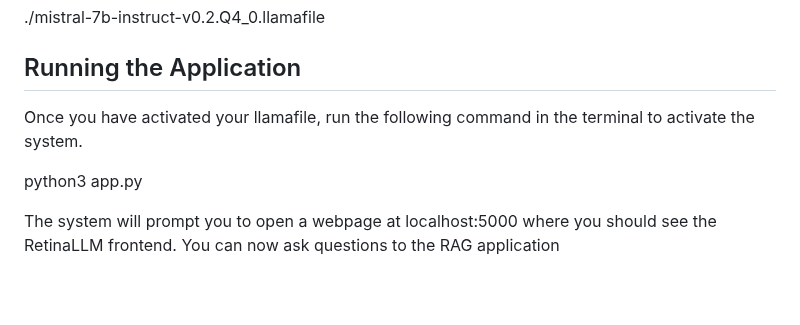
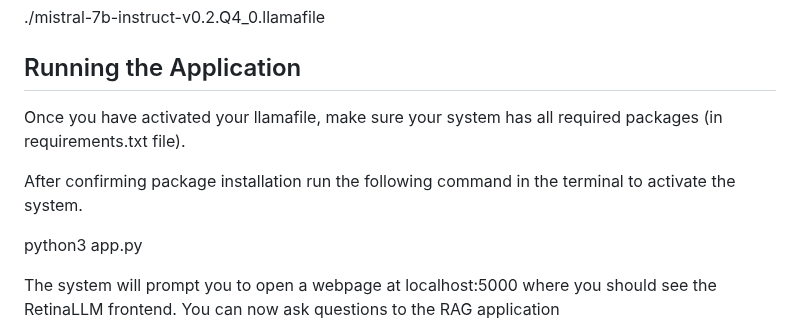
Before and after one commit to jsway1/RetinaRAG, a Markdown page: README.md, the part around the change. Rendered like a GitHub page; blank space fills up the shorter version.

```diff
--- a/README.md
+++ b/README.md
@@ -39,7 +39,9 @@ You can then activate the model by running:
 
 ## Running the Application
 
-Once you have activated your llamafile, run the following command in the terminal to activate the system.
+Once you have activated your llamafile, make sure your system has all required packages (in requirements.txt file).
+
+After confirming package installation run the following command in the terminal to activate the system.
 
 python3 app.py
 
```
